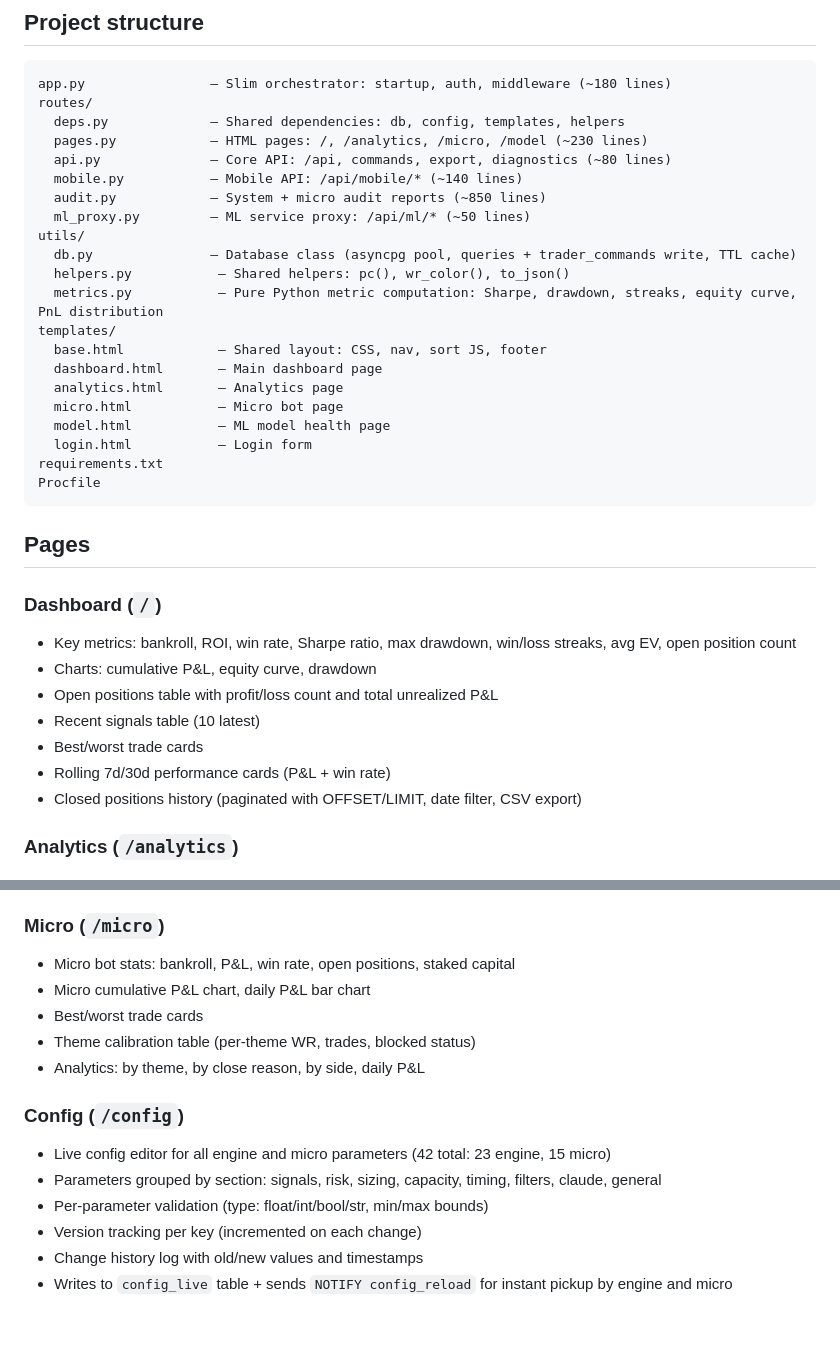
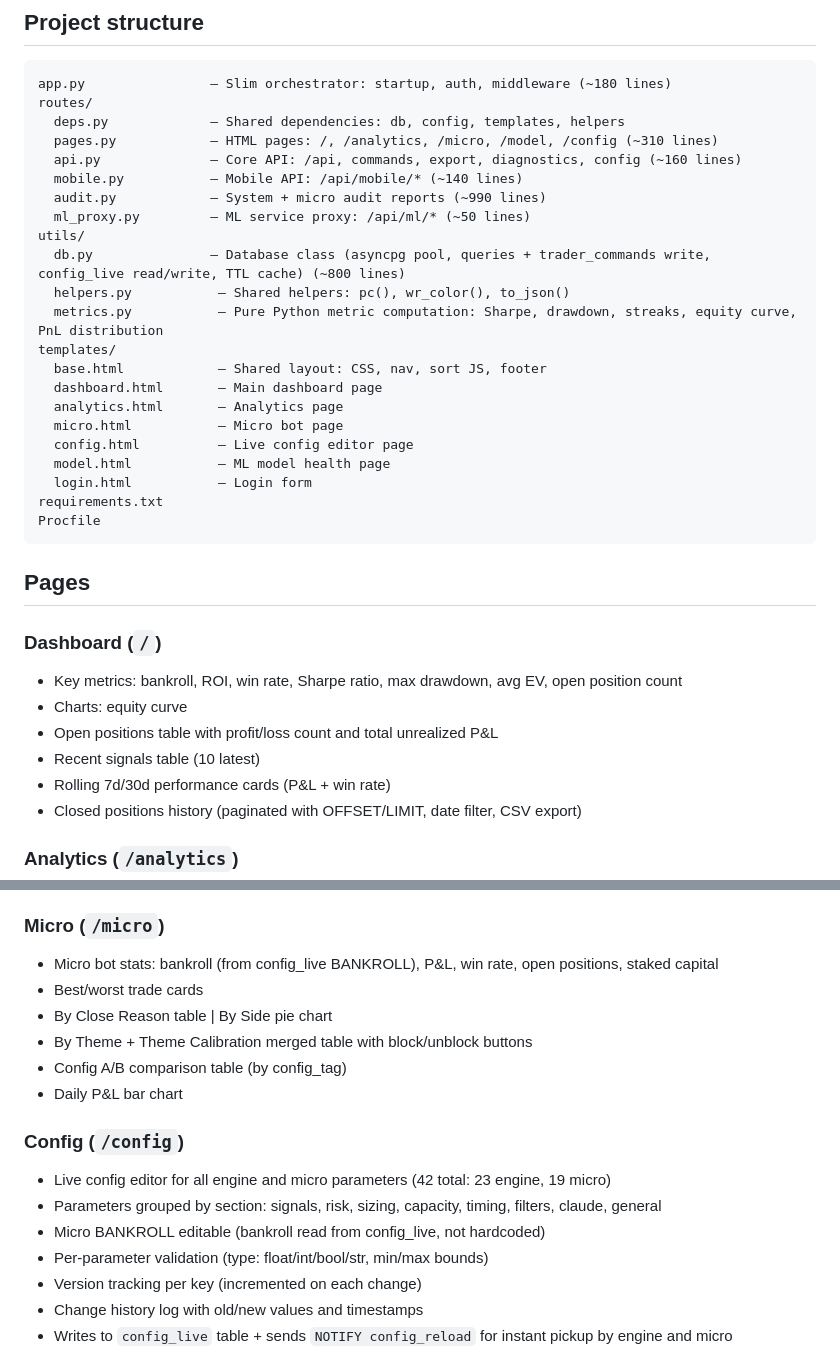
Before and after one commit to Viacheslav21/quant-dashboard, a Markdown page: CLAUDE.md, 2 parts joined by grey strips. GitHub-like rendering; blank space fills up the shorter version.

Commit message:
improve + tests

```diff
--- a/CLAUDE.md
+++ b/CLAUDE.md
@@ -15,13 +15,13 @@ FastAPI dashboard for monitoring a prediction-market trading engine ("quant-engi
 app.py                — Slim orchestrator: startup, auth, middleware (~180 lines)
 routes/
   deps.py             — Shared dependencies: db, config, templates, helpers
-  pages.py            — HTML pages: /, /analytics, /micro, /model (~230 lines)
-  api.py              — Core API: /api, commands, export, diagnostics (~80 lines)
+  pages.py            — HTML pages: /, /analytics, /micro, /model, /config (~310 lines)
+  api.py              — Core API: /api, commands, export, diagnostics, config (~160 lines)
   mobile.py           — Mobile API: /api/mobile/* (~140 lines)
-  audit.py            — System + micro audit reports (~850 lines)
+  audit.py            — System + micro audit reports (~990 lines)
   ml_proxy.py         — ML service proxy: /api/ml/* (~50 lines)
 utils/
-  db.py               — Database class (asyncpg pool, queries + trader_commands write, TTL cache)
+  db.py               — Database class (asyncpg pool, queries + trader_commands write, config_live read/write, TTL cache) (~800 lines)
   helpers.py           — Shared helpers: pc(), wr_color(), to_json()
   metrics.py           — Pure Python metric computation: Sharpe, drawdown, streaks, equity curve, PnL distribution
 templates/
@@ -29,6 +29,7 @@ templates/
   dashboard.html       — Main dashboard page
   analytics.html       — Analytics page
   micro.html           — Micro bot page
+  config.html          — Live config editor page
   model.html           — ML model health page
   login.html           — Login form
 requirements.txt
@@ -38,11 +39,10 @@ Procfile
 ## Pages
 
 ### Dashboard (`/`)
-- Key metrics: bankroll, ROI, win rate, Sharpe ratio, max drawdown, win/loss streaks, avg EV, open position count
-- Charts: cumulative P&L, equity curve, drawdown
+- Key metrics: bankroll, ROI, win rate, Sharpe ratio, max drawdown, avg EV, open position count
+- Charts: equity curve
 - Open positions table with profit/loss count and total unrealized P&L
 - Recent signals table (10 latest)
-- Best/worst trade cards
 - Rolling 7d/30d performance cards (P&L + win rate)
 - Closed positions history (paginated with OFFSET/LIMIT, date filter, CSV export)
 
@@ -59,15 +59,17 @@ Procfile
 - Market metrics (top 50 active)
 
 ### Micro (`/micro`)
-- Micro bot stats: bankroll, P&L, win rate, open positions, staked capital
-- Micro cumulative P&L chart, daily P&L bar chart
+- Micro bot stats: bankroll (from config_live BANKROLL), P&L, win rate, open positions, staked capital
 - Best/worst trade cards
-- Theme calibration table (per-theme WR, trades, blocked status)
-- Analytics: by theme, by close reason, by side, daily P&L
+- By Close Reason table | By Side pie chart
+- By Theme + Theme Calibration merged table with block/unblock buttons
+- Config A/B comparison table (by config_tag)
+- Daily P&L bar chart
 
 ### Config (`/config`)
-- Live config editor for all engine and micro parameters (42 total: 23 engine, 15 micro)
+- Live config editor for all engine and micro parameters (42 total: 23 engine, 19 micro)
 - Parameters grouped by section: signals, risk, sizing, capacity, timing, filters, claude, general
+- Micro BANKROLL editable (bankroll read from config_live, not hardcoded)
 - Per-parameter validation (type: float/int/bool/str, min/max bounds)
 - Version tracking per key (incremented on each change)
 - Change history log with old/new values and timestamps
```
